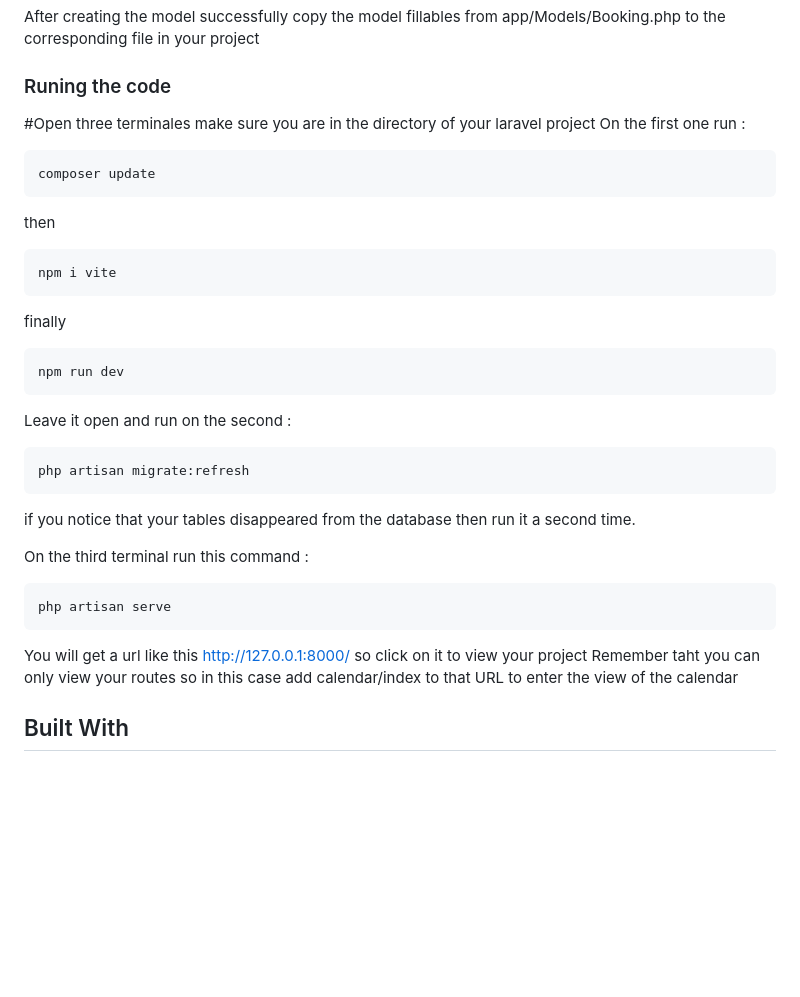
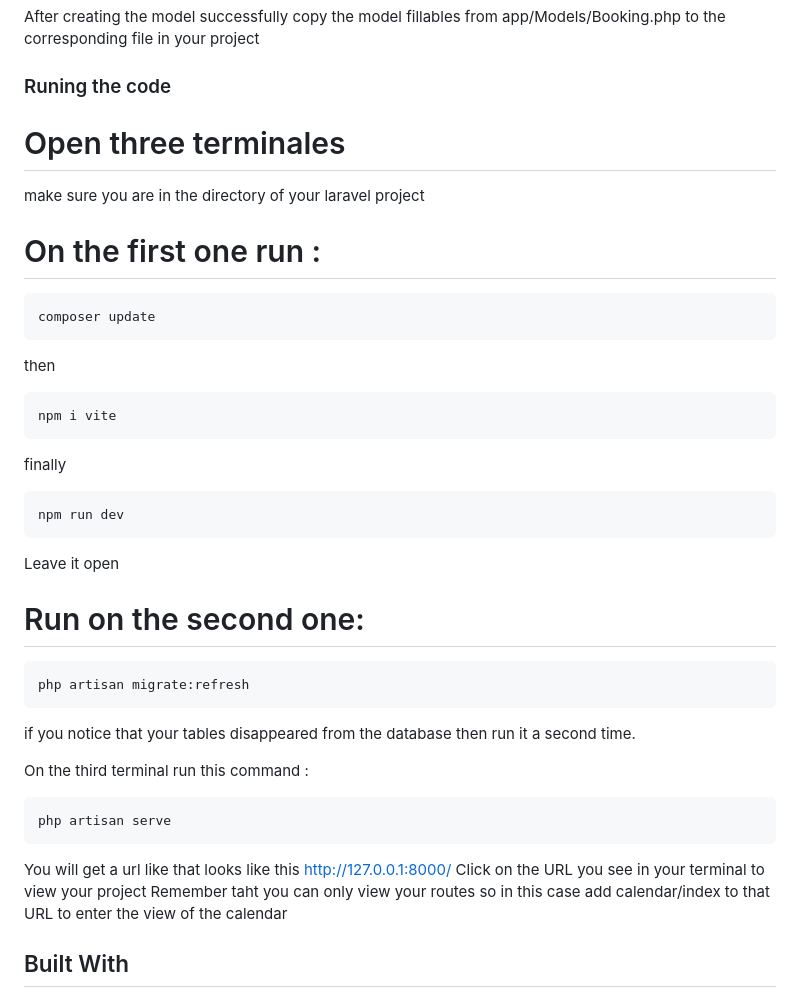
Before and after one commit to SelmaKhelili/DashboardLaravel, a Markdown page: README.md, the part around the change. Rendered like a GitHub page; blank space fills up the shorter version.

````diff
--- a/README.md
+++ b/README.md
@@ -90,9 +90,9 @@ After creating the model successfully copy the model fillables from app/Models/B
 
 ### Runing the code
 
-#Open three terminales
+# Open three terminales
 make sure you are in the directory of your laravel project
-On the first one run :
+# On the first one run :
 ```
 composer update
 ```
@@ -104,7 +104,8 @@ finally
 ```
 npm run dev
 ```
-Leave it open and run on the second :
+Leave it open
+# Run on the second one:
 ```
 php artisan migrate:refresh
 ```
@@ -114,7 +115,8 @@ On the third terminal run this command :
 ```
 php artisan serve
 ```
-You will get a url like this http://127.0.0.1:8000/ so click on it to view your project
+You will get a url like that looks like this http://127.0.0.1:8000/
+Click on the URL you see in your terminal to view your project
 Remember taht you can only view your routes so in this case add calendar/index to that URL to enter the view of the calendar
 
 ## Built With
````
